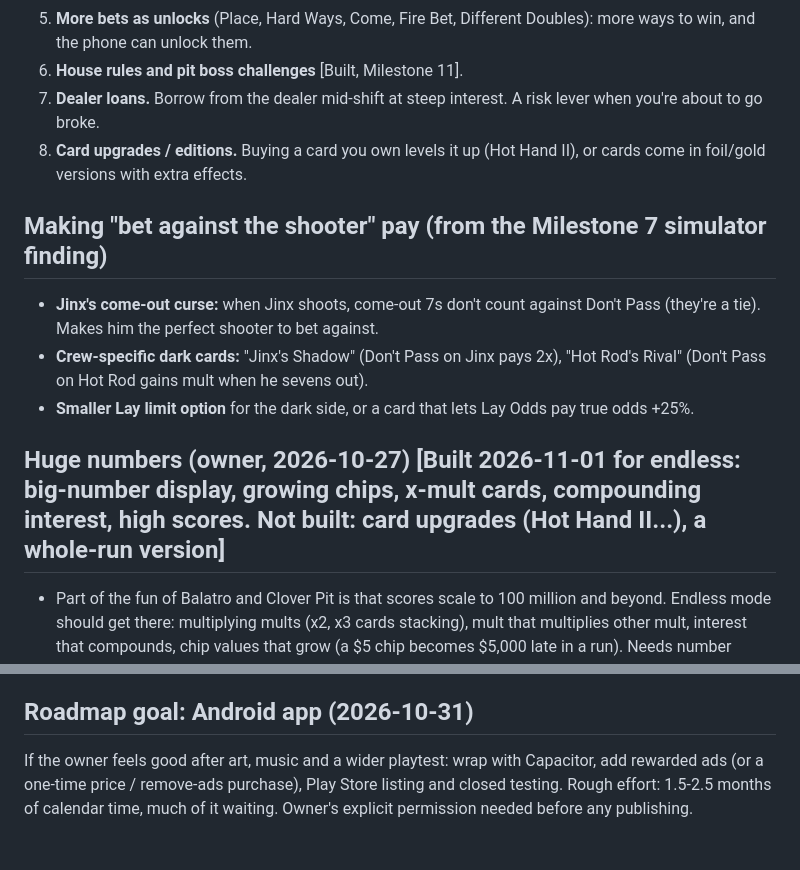
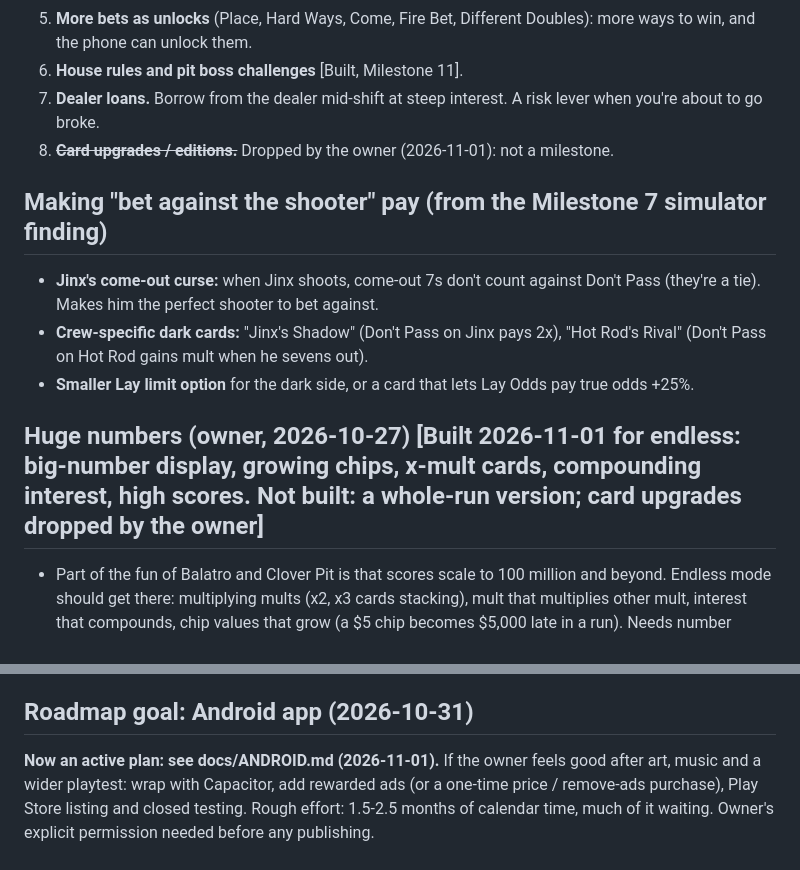
Before and after one commit to kshime3/chained-dice, a Markdown page: docs/IDEAS.md, 2 parts joined by grey strips. Rendered like a GitHub page.

```diff
--- a/docs/IDEAS.md
+++ b/docs/IDEAS.md
@@ -71,14 +71,14 @@ Parked ideas and later features. Not in v1 unless moved into the design.
 5. **More bets as unlocks** (Place, Hard Ways, Come, Fire Bet, Different Doubles): more ways to win, and the phone can unlock them.
 6. **House rules and pit boss challenges** [Built, Milestone 11].
 7. **Dealer loans.** Borrow from the dealer mid-shift at steep interest. A risk lever when you're about to go broke.
-8. **Card upgrades / editions.** Buying a card you own levels it up (Hot Hand II), or cards come in foil/gold versions with extra effects.
+8. ~~**Card upgrades / editions.**~~ Dropped by the owner (2026-11-01): not a milestone.
 
 ## Making "bet against the shooter" pay (from the Milestone 7 simulator finding)
 - **Jinx's come-out curse:** when Jinx shoots, come-out 7s don't count against Don't Pass (they're a tie). Makes him the perfect shooter to bet against.
 - **Crew-specific dark cards:** "Jinx's Shadow" (Don't Pass on Jinx pays 2x), "Hot Rod's Rival" (Don't Pass on Hot Rod gains mult when he sevens out).
 - **Smaller Lay limit option** for the dark side, or a card that lets Lay Odds pay true odds +25%.
 
-## Huge numbers (owner, 2026-10-27) [Built 2026-11-01 for endless: big-number display, growing chips, x-mult cards, compounding interest, high scores. Not built: card upgrades (Hot Hand II...), a whole-run version]
+## Huge numbers (owner, 2026-10-27) [Built 2026-11-01 for endless: big-number display, growing chips, x-mult cards, compounding interest, high scores. Not built: a whole-run version; card upgrades dropped by the owner]
 - Part of the fun of Balatro and Clover Pit is that scores scale to 100 million and beyond. Endless mode should get there: multiplying mults (x2, x3 cards stacking), mult that multiplies other mult, interest that compounds, chip values that grow (a $5 chip becomes $5,000 late in a run). Needs number formatting for big values ($1.2M, $45B) and a debt curve that keeps up.
 
 ## Card idea from the owner (2026-10-27): voluntary link break
@@ -108,6 +108,7 @@ Parked ideas and later features. Not in v1 unless moved into the design.
 5. Art (crew portraits, dungeon-casino look, chain motif) and a quiet background music loop.
 
 ## Roadmap goal: Android app (2026-10-31)
+**Now an active plan: see docs/ANDROID.md (2026-11-01).**
 If the owner feels good after art, music and a wider playtest: wrap with Capacitor, add rewarded ads (or a one-time price / remove-ads purchase), Play Store listing and closed testing. Rough effort: 1.5-2.5 months of calendar time, much of it waiting. Owner's explicit permission needed before any publishing.
 
 ## Art ideas (2026-11-01)
```
Also changed, not shown: docs/ANDROID.md (added, +83 -0 lines).
